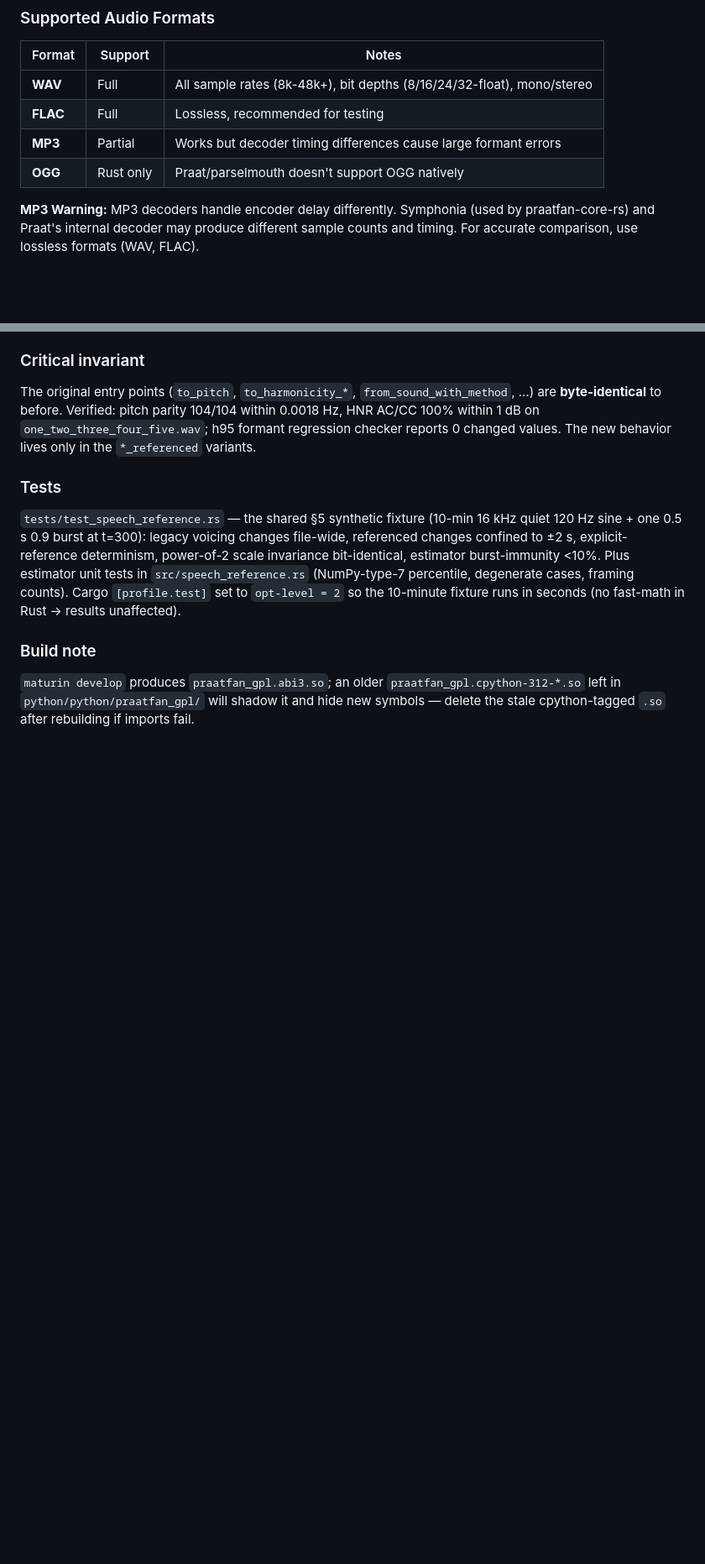
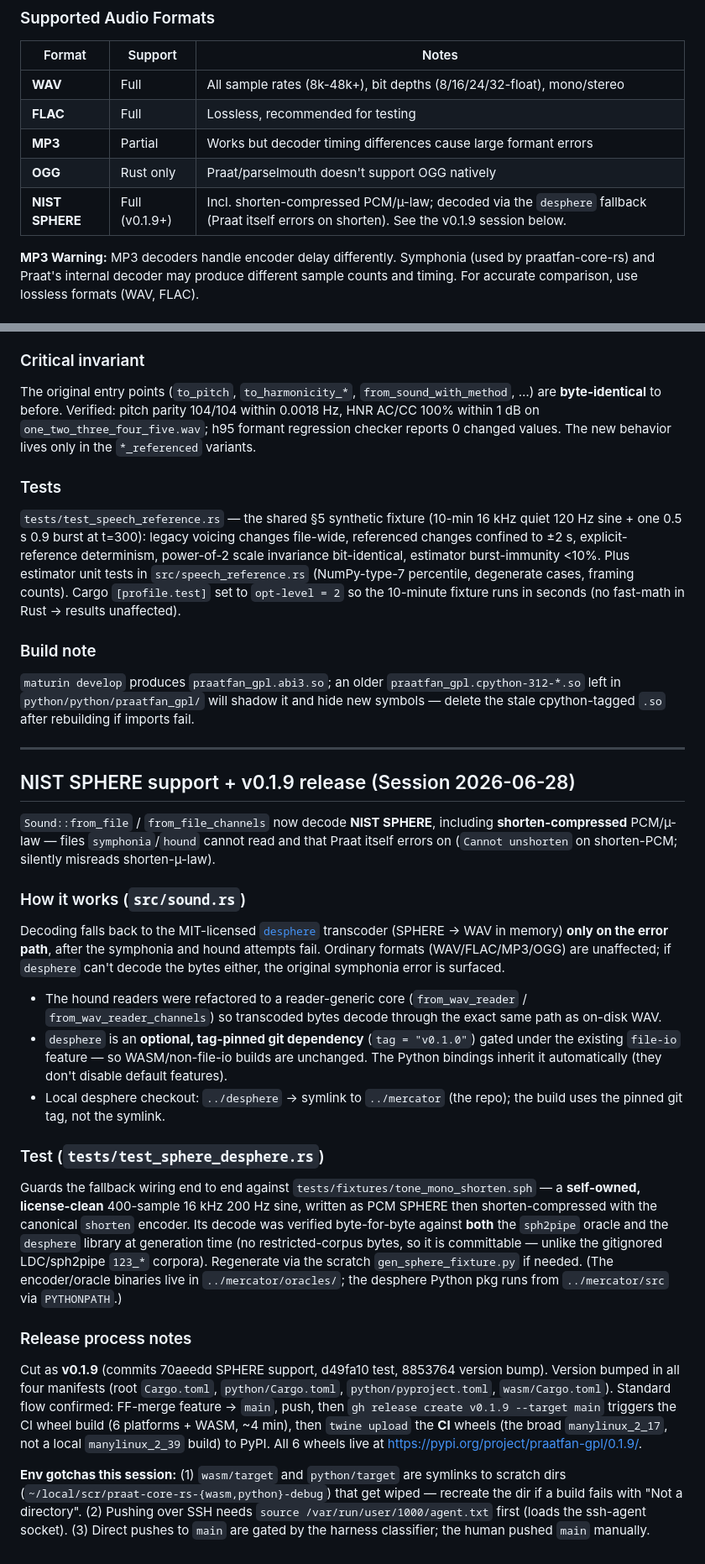
Before and after one commit to ucpresearch/praatfan-core-rs, a Markdown page: CLAUDE.md, 2 parts joined by grey strips. Shown at 84% size. Rendered like a GitHub page; blank space fills up the shorter version.

Commit message:
docs: record NIST SPHERE support + v0.1.9 release
- CLAUDE.md: add NIST SPHERE row to the audio-formats table and a full
  v0.1.9 session entry (desphere fallback design, fixture provenance,
  release process, env gotchas).
- README.md: note SPHERE/shorten support in the user-facing feature list.

Co-Authored-By: Claude Opus 4.8 (1M context) <noreply@anthropic.com>

```diff
--- a/CLAUDE.md
+++ b/CLAUDE.md
@@ -826,6 +826,7 @@ cargo build --release --example formant_json
 | **FLAC** | Full | Lossless, recommended for testing |
 | **MP3** | Partial | Works but decoder timing differences cause large formant errors |
 | **OGG** | Rust only | Praat/parselmouth doesn't support OGG natively |
+| **NIST SPHERE** | Full (v0.1.9+) | Incl. shorten-compressed PCM/µ-law; decoded via the `desphere` fallback (Praat itself errors on shorten). See the v0.1.9 session below. |
 
 **MP3 Warning:** MP3 decoders handle encoder delay differently. Symphonia (used by praatfan-core-rs) and Praat's internal decoder may produce different sample counts and timing. For accurate comparison, use lossless formats (WAV, FLAC).
 
@@ -1320,3 +1321,62 @@ unaffected).
 `praatfan_gpl.cpython-312-*.so` left in
 `python/python/praatfan_gpl/` will shadow it and hide new symbols —
 delete the stale cpython-tagged `.so` after rebuilding if imports fail.
+
+---
+
+## NIST SPHERE support + v0.1.9 release (Session 2026-06-28)
+
+`Sound::from_file` / `from_file_channels` now decode **NIST SPHERE**,
+including **shorten-compressed** PCM/µ-law — files `symphonia`/`hound`
+cannot read and that Praat itself errors on (`Cannot unshorten` on
+shorten-PCM; silently misreads shorten-µ-law).
+
+### How it works (`src/sound.rs`)
+
+Decoding falls back to the MIT-licensed
+[`desphere`](https://github.com/ucpresearch/desphere) transcoder (SPHERE
+→ WAV in memory) **only on the error path**, after the symphonia and
+hound attempts fail. Ordinary formats (WAV/FLAC/MP3/OGG) are unaffected;
+if `desphere` can't decode the bytes either, the original symphonia error
+is surfaced.
+
+- The hound readers were refactored to a reader-generic core
+  (`from_wav_reader` / `from_wav_reader_channels`) so transcoded bytes
+  decode through the exact same path as on-disk WAV.
+- `desphere` is an **optional, tag-pinned git dependency** (`tag =
+  "v0.1.0"`) gated under the existing `file-io` feature — so
+  WASM/non-file-io builds are unchanged. The Python bindings inherit it
+  automatically (they don't disable default features).
+- Local desphere checkout: `../desphere` → symlink to `../mercator`
+  (the repo); the build uses the pinned git tag, not the symlink.
+
+### Test (`tests/test_sphere_desphere.rs`)
+
+Guards the fallback wiring end to end against
+`tests/fixtures/tone_mono_shorten.sph` — a **self-owned, license-clean**
+400-sample 16 kHz 200 Hz sine, written as PCM SPHERE then
+shorten-compressed with the canonical `shorten` encoder. Its decode was
+verified byte-for-byte against **both** the `sph2pipe` oracle and the
+`desphere` library at generation time (no restricted-corpus bytes, so it
+is committable — unlike the gitignored LDC/sph2pipe `123_*` corpora).
+Regenerate via the scratch `gen_sphere_fixture.py` if needed. (The
+encoder/oracle binaries live in `../mercator/oracles/`; the desphere
+Python pkg runs from `../mercator/src` via `PYTHONPATH`.)
+
+### Release process notes
+
+Cut as **v0.1.9** (commits 70aeedd SPHERE support, d49fa10 test, 8853764
+version bump). Version bumped in all four manifests (root `Cargo.toml`,
+`python/Cargo.toml`, `python/pyproject.toml`, `wasm/Cargo.toml`).
+Standard flow confirmed: FF-merge feature → `main`, push, then
+`gh release create v0.1.9 --target main` triggers the CI wheel build (6
+platforms + WASM, ~4 min), then `twine upload` the **CI** wheels (the
+broad `manylinux_2_17`, not a local `manylinux_2_39` build) to PyPI.
+All 6 wheels live at https://pypi.org/project/praatfan-gpl/0.1.9/.
+
+**Env gotchas this session:** (1) `wasm/target` and `python/target` are
+symlinks to scratch dirs (`~/local/scr/praat-core-rs-{wasm,python}-debug`)
+that get wiped — recreate the dir if a build fails with "Not a directory".
+(2) Pushing over SSH needs `source /var/run/user/1000/agent.txt` first
+(loads the ssh-agent socket). (3) Direct pushes to `main` are gated by
+the harness classifier; the human pushed `main` manually.
```
Also changed, not shown: README.md (+1 -0 lines).
